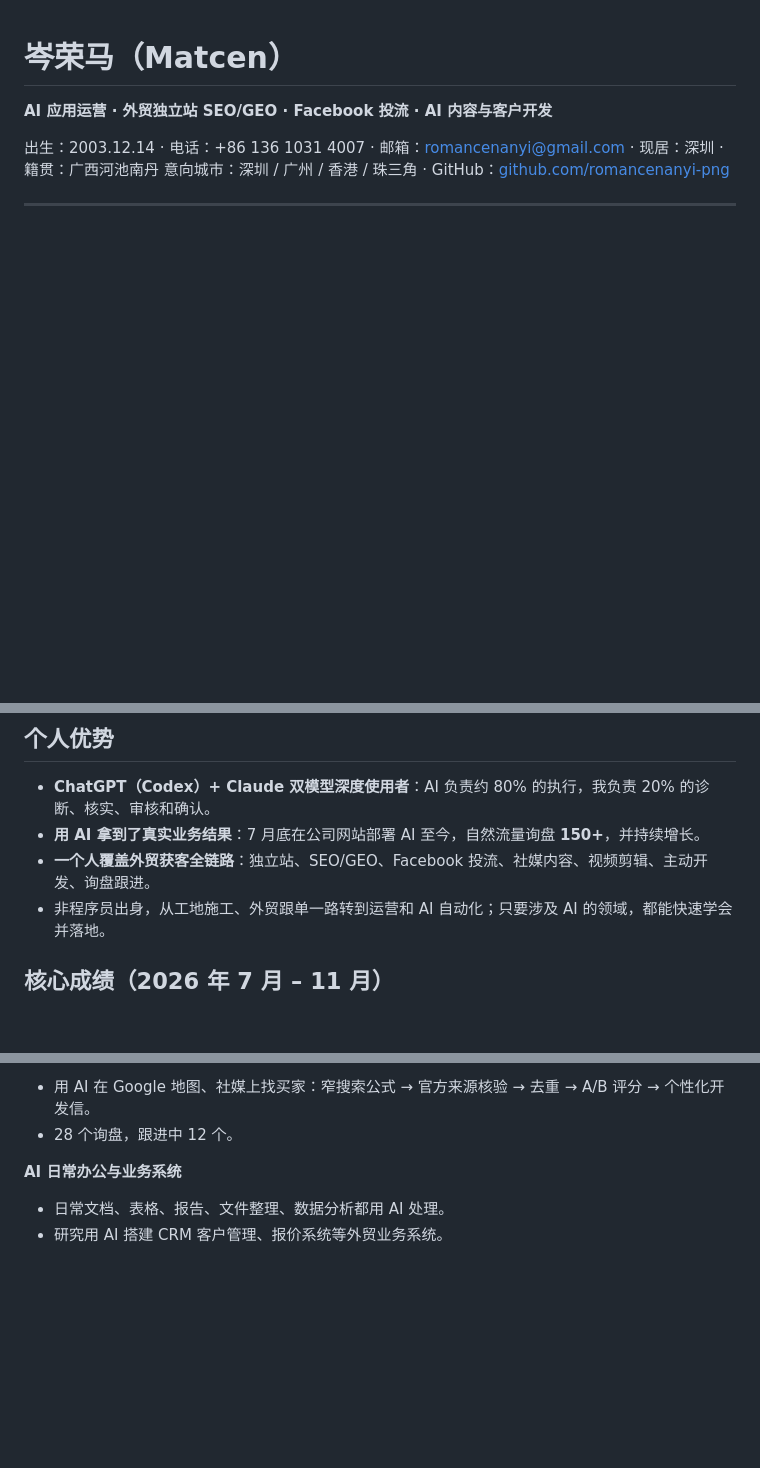
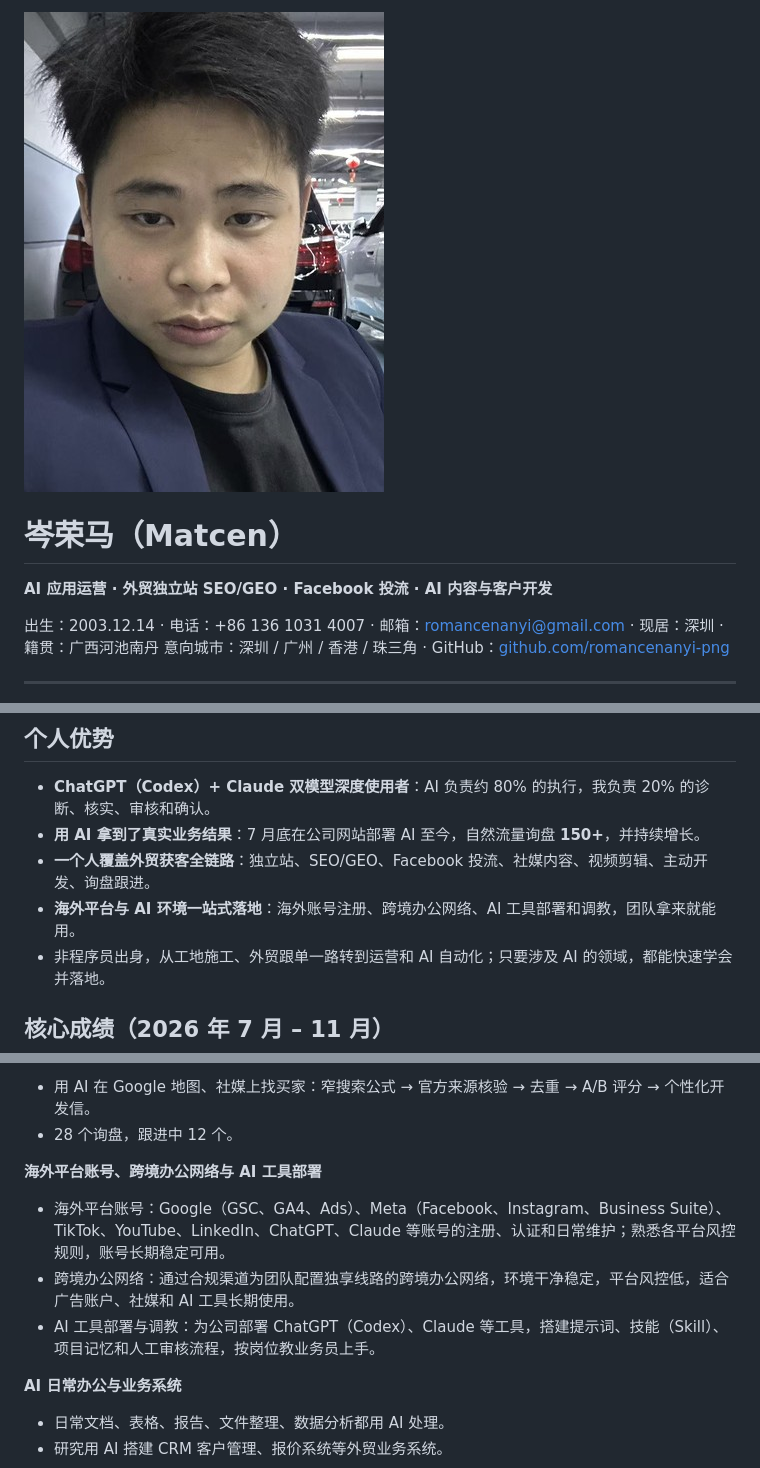
Before and after one commit to romancenanyi-png/romancenanyi-png, a Markdown page: 岑荣马-简历-中文.md, 3 parts joined by grey strips. Drawn GitHub-style; pictures changed too: photo.jpg (added); blank space fills up the shorter version.

```diff
--- a/岑荣马-简历-中文.md
+++ b/岑荣马-简历-中文.md
@@ -1,3 +1,5 @@
+<img src="photo.jpg" alt="岑荣马" style="float:right;width:28mm;height:37mm;object-fit:cover;border-radius:3px;margin:0 0 4px 10px">
+
 # 岑荣马（Matcen）
 
 **AI 应用运营 · 外贸独立站 SEO/GEO · Facebook 投流 · AI 内容与客户开发**
@@ -12,6 +14,7 @@
 - **ChatGPT（Codex）+ Claude 双模型深度使用者**：AI 负责约 80% 的执行，我负责 20% 的诊断、核实、审核和确认。
 - **用 AI 拿到了真实业务结果**：7 月底在公司网站部署 AI 至今，自然流量询盘 **150+**，并持续增长。
 - **一个人覆盖外贸获客全链路**：独立站、SEO/GEO、Facebook 投流、社媒内容、视频剪辑、主动开发、询盘跟进。
+- **海外平台与 AI 环境一站式落地**：海外账号注册、跨境办公网络、AI 工具部署和调教，团队拿来就能用。
 - 非程序员出身，从工地施工、外贸跟单一路转到运营和 AI 自动化；只要涉及 AI 的领域，都能快速学会并落地。
 
 ## 核心成绩（2026 年 7 月 – 11 月）
@@ -51,6 +55,11 @@
 **AI 主动开发客户**
 - 用 AI 在 Google 地图、社媒上找买家：窄搜索公式 → 官方来源核验 → 去重 → A/B 评分 → 个性化开发信。
 - 28 个询盘，跟进中 12 个。
+
+**海外平台账号、跨境办公网络与 AI 工具部署**
+- 海外平台账号：Google（GSC、GA4、Ads）、Meta（Facebook、Instagram、Business Suite）、TikTok、YouTube、LinkedIn、ChatGPT、Claude 等账号的注册、认证和日常维护；熟悉各平台风控规则，账号长期稳定可用。
+- 跨境办公网络：通过合规渠道为团队配置独享线路的跨境办公网络，环境干净稳定，平台风控低，适合广告账户、社媒和 AI 工具长期使用。
+- AI 工具部署与调教：为公司部署 ChatGPT（Codex）、Claude 等工具，搭建提示词、技能（Skill）、项目记忆和人工审核流程，按岗位教业务员上手。
 
 **AI 日常办公与业务系统**
 - 日常文档、表格、报告、文件整理、数据分析都用 AI 处理。
```
Also changed, not shown: other parts of 岑荣马-简历-中文.md (+2 -0 lines), README.md (+1 -1 lines), 自我介绍.md (added, +86 -0 lines), 2 other files.
